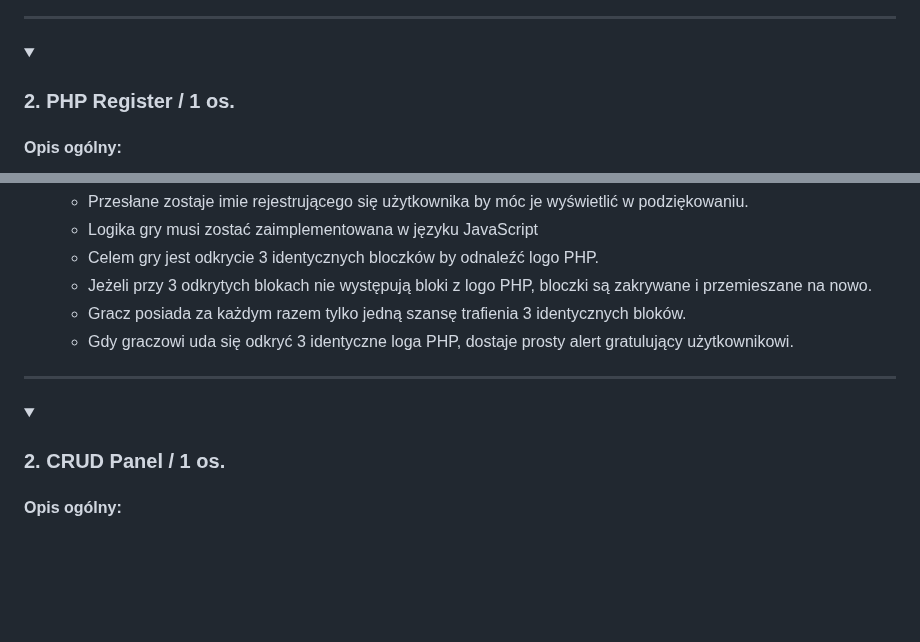
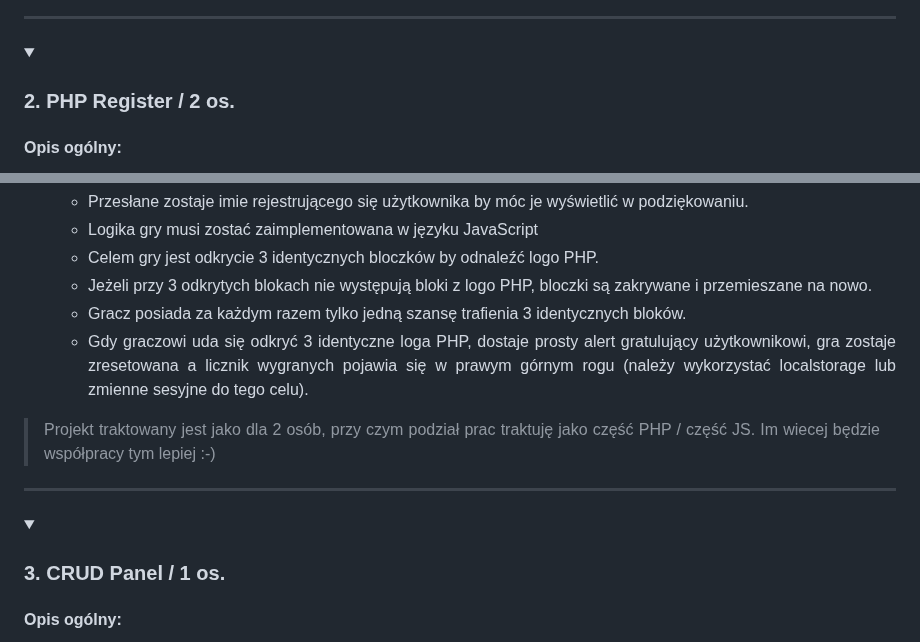
Before and after one commit to TEB-DK/Domena_aplikacji_internetowych, a Markdown page: README.md, 2 parts joined by grey strips. Rendered like a GitHub page; folded sections open; blank space fills up the shorter version.

```diff
--- a/README.md
+++ b/README.md
@@ -191,7 +191,7 @@
 <details>
    <summary>
 
-   ### 2. **PHP Register** / 1 os.
+   ### 2. **PHP Register** / 2 os.
 
    </summary>
 
@@ -231,8 +231,9 @@
    - Celem gry jest odkrycie 3 identycznych bloczków by odnaleźć logo PHP.
    - Jeżeli przy 3 odkrytych blokach nie występują bloki z logo PHP, bloczki są zakrywane i przemieszane na nowo.
    - Gracz posiada za każdym razem tylko jedną szansę trafienia 3 identycznych bloków.
-   - Gdy graczowi uda się odkryć 3 identyczne loga PHP, dostaje prosty alert gratulujący użytkownikowi.
+   - Gdy graczowi uda się odkryć 3 identyczne loga PHP, dostaje prosty alert gratulujący użytkownikowi, gra zostaje zresetowana a licznik wygranych pojawia się w prawym górnym rogu (należy wykorzystać localstorage lub zmienne sesyjne do tego celu).
 
+> Projekt traktowany jest jako dla 2 osób, przy czym podział prac traktuję jako część PHP / część JS. Im wiecej będzie współpracy tym lepiej :-)
 
 </details>
 
@@ -241,7 +242,7 @@
 <details>
    <summary>
 
-   ### 2. **CRUD Panel** / 1 os.
+   ### 3. **CRUD Panel** / 1 os.
 
    </summary>
 
```
